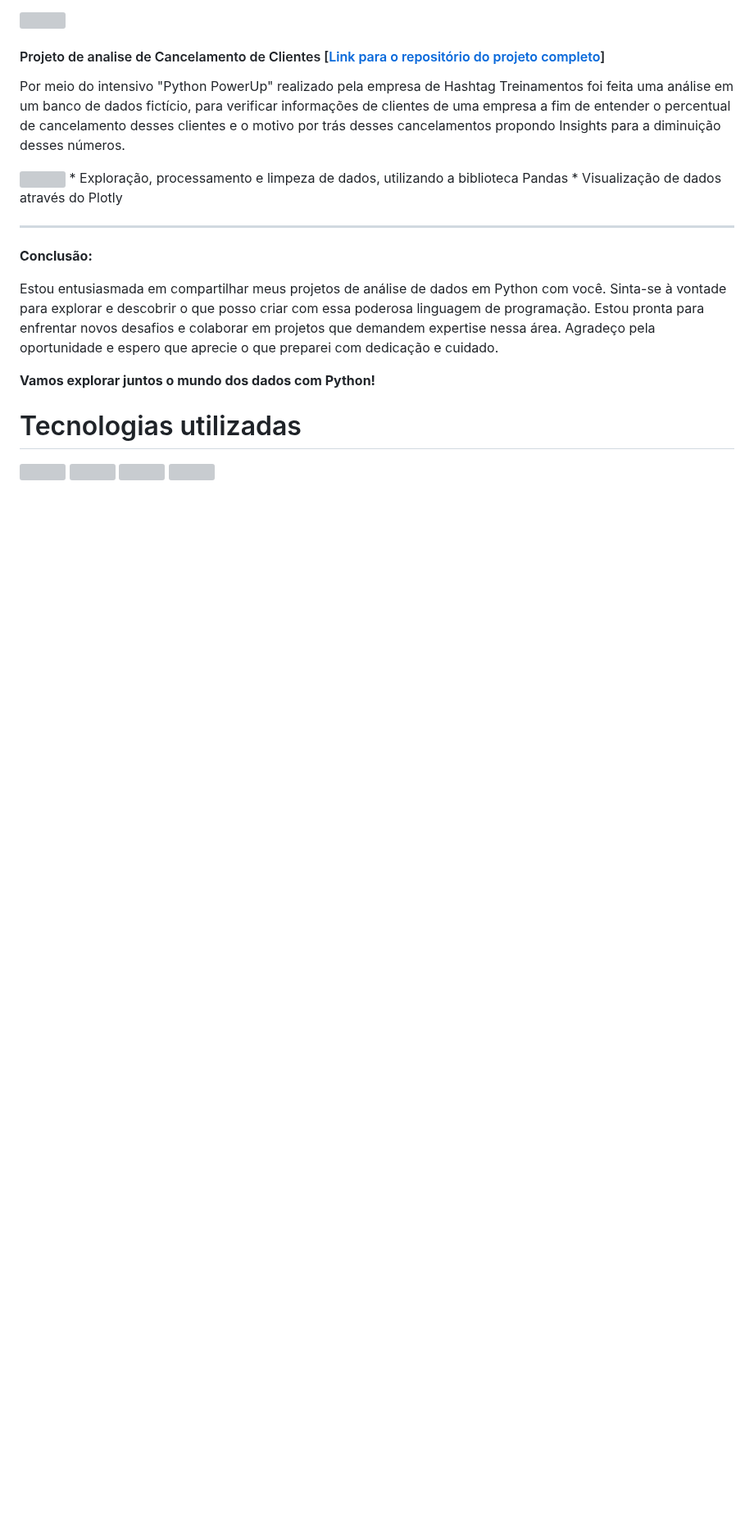
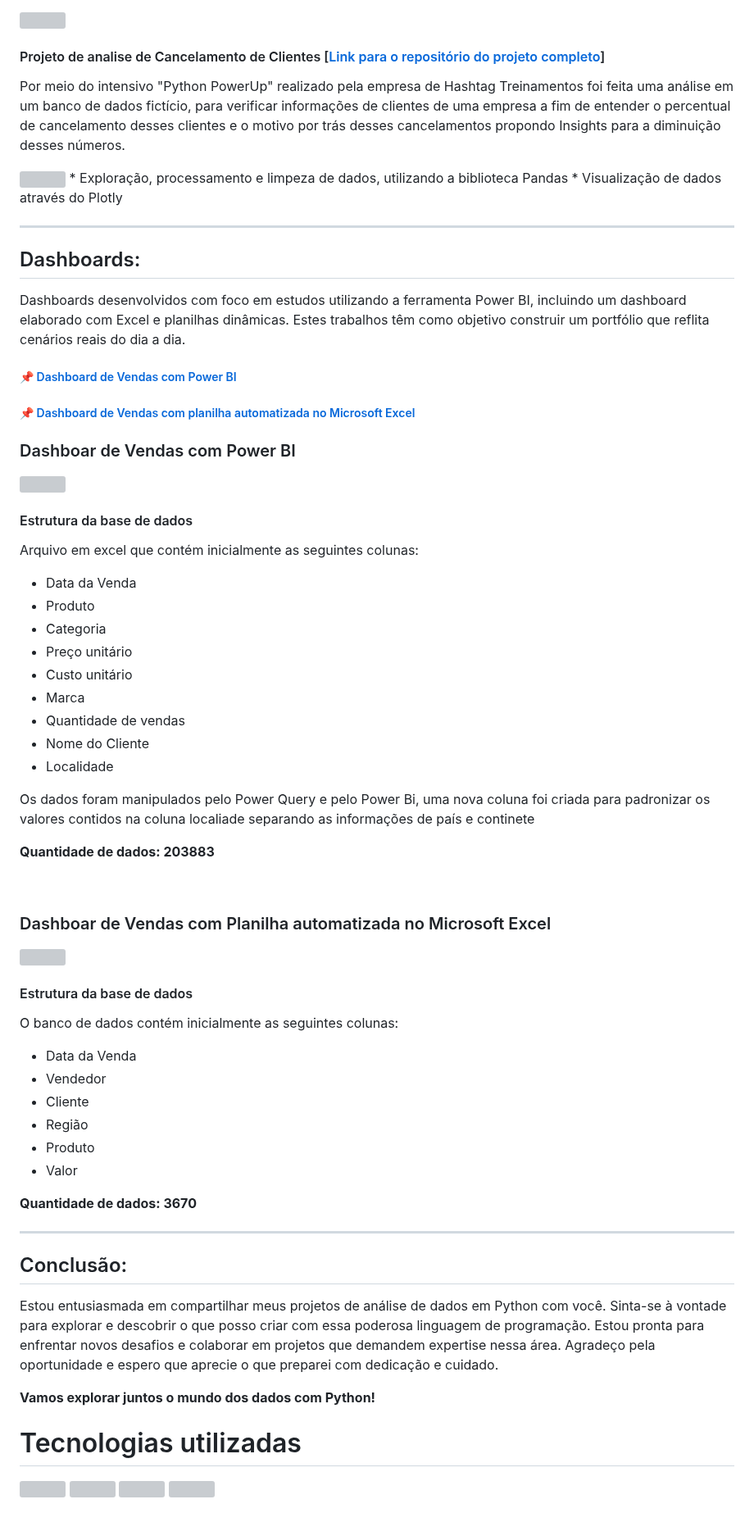
Before and after one commit to LeticiaLavieri/portifolio.io, a Markdown page: README.md, the part around one of its changes. Shown at 82% size. GitHub-like rendering; blank space fills up the shorter version; grey boxes are pictures that could not be loaded.

Commit message:
Update Dashboards

```diff
--- a/README.md
+++ b/README.md
@@ -42,7 +51,56 @@ Por meio do intensivo "Python PowerUp" realizado pela empresa de Hashtag Treinam
 
 ---
 
-**Conclusão:**
+## Dashboards:
+
+Dashboards desenvolvidos com foco em estudos utilizando a ferramenta Power BI, incluindo um dashboard elaborado com Excel e planilhas dinâmicas. Estes trabalhos têm como objetivo construir um portfólio que reflita cenários reais do dia a dia.
+
+##### :pushpin: [Dashboard de Vendas com Power BI](https://github.com/LeticiaLavieri/portifolio.io/tree/main/Dashboards/Dashboard%20de%20Vendas%20-%20Power%20BIs)
+##### :pushpin: [Dashboard de Vendas com planilha automatizada no Microsoft Excel](https://github.com/LeticiaLavieri/portifolio.io/tree/main/Dashboards/Dashboard%20de%20Vendas%20-%20Excel)
+
+
+### Dashboar de Vendas com Power BI
+
+<img src="https://github.com/LeticiaLavieri/portifolio.io/blob/main/Dashboards/Dashboard%20de%20Vendas%20-%20Power%20BI/Dashboard%20de%20vendas%202.PNG?raw=true" width="500" height="150">
+
+#### Estrutura da base de dados
+
+Arquivo em excel que contém inicialmente as seguintes colunas:
+- Data da Venda
+- Produto
+- Categoria
+- Preço unitário
+- Custo unitário
+- Marca
+- Quantidade de vendas
+- Nome do Cliente
+- Localidade
+
+Os dados foram manipulados pelo Power Query e pelo Power Bi, uma nova coluna foi criada para padronizar os valores contidos na coluna localiade separando as informações de país e continete
+
+**Quantidade de dados: 203883**
+
+<br>
+
+### Dashboar de Vendas com Planilha automatizada no Microsoft Excel
+
+<img src="https://github.com/LeticiaLavieri/portifolio.io/blob/main/Dashboards/Dashboard%20de%20Vendas%20-%20Excel/Dashbord%20de%20vendas%202.png?raw=true" width="500" height="150">
+
+#### Estrutura da base de dados
+
+O banco de dados contém inicialmente as seguintes colunas:
+- Data da Venda
+- Vendedor
+- Cliente
+- Região
+- Produto
+- Valor
+
+
+**Quantidade de dados: 3670**
+
+---
+## Conclusão:
 
 Estou entusiasmada em compartilhar meus projetos de análise de dados em Python com você. Sinta-se à vontade para explorar e descobrir o que posso criar com essa poderosa linguagem de programação. Estou pronta para enfrentar novos desafios e colaborar em projetos que demandem expertise nessa área. Agradeço pela oportunidade e espero que aprecie o que preparei com dedicação e cuidado.
 
```
Also changed, not shown: other parts of README.md (+13 -4 lines).
